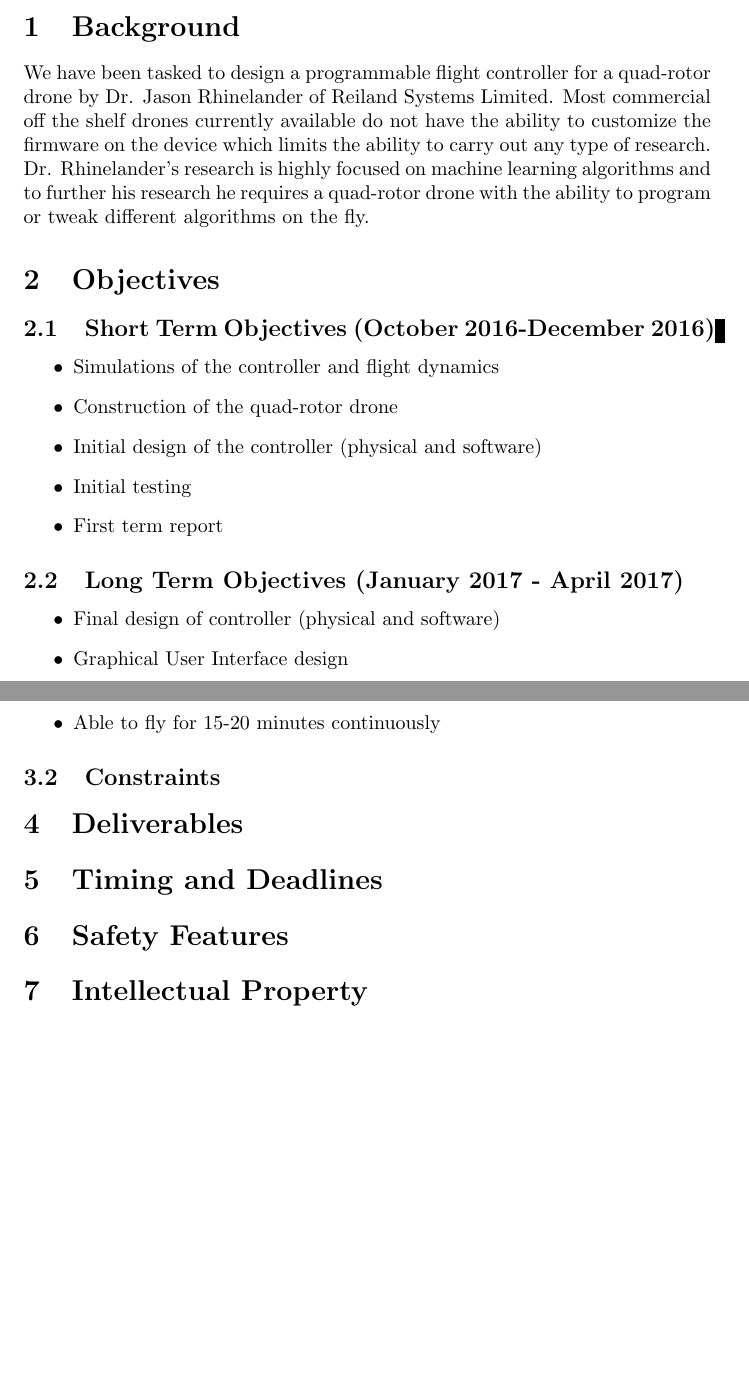
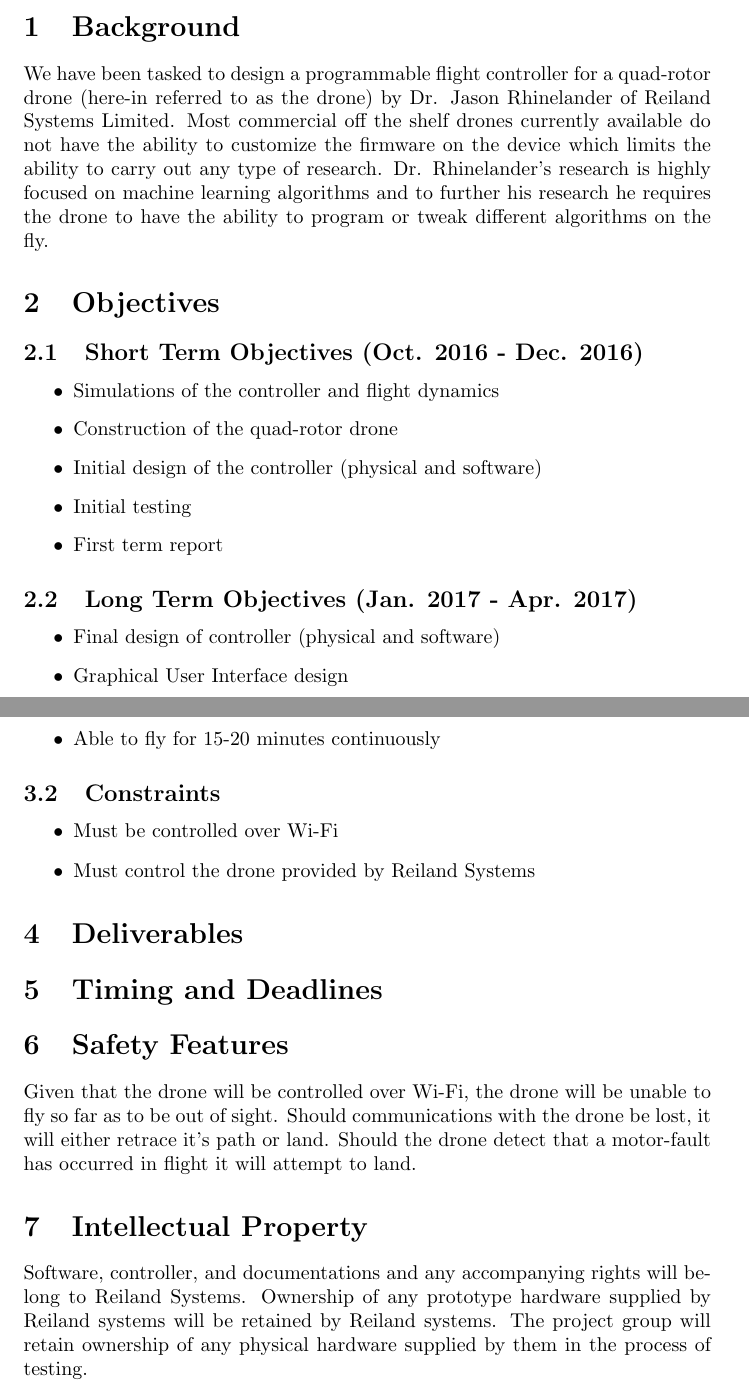
Before and after one commit to Brendoncamm/SYP, a LaTeX document (Documents/Memo/Design_Memo.tex): two parts of pages 1 and 2 of 2, joined at a grey line, cut so that both start at the same text, the shorter picture padded with empty space. Compiled offline with pdfLaTeX.

Commit message:
Added Safety features and IP section to design memo.

```diff
--- a/Documents/Memo/Design_Memo.tex
+++ b/Documents/Memo/Design_Memo.tex
@@ -10,10 +10,10 @@
 
 \section{Background}
 %Dr Rhinelander, Reiland Systems.  Open controller platform. End goal for Dr R to use for machine learning.
-We have been tasked to design a programmable flight controller for a quad-rotor drone by Dr. Jason Rhinelander of Reiland Systems Limited. Most commercial off the shelf drones currently available do not have the ability to customize the firmware on the device which limits the ability to carry out any type of research. Dr. Rhinelander’s research is highly focused on machine learning algorithms and to further his research he requires a quad-rotor drone with the ability to program or tweak different algorithms on the fly.
+We have been tasked to design a programmable flight controller for a quad-rotor drone (here-in referred to as the drone) by Dr. Jason Rhinelander of Reiland Systems Limited. Most commercial off the shelf drones currently available do not have the ability to customize the firmware on the device which limits the ability to carry out any type of research. Dr. Rhinelander’s research is highly focused on machine learning algorithms and to further his research he requires the drone to have the ability to program or tweak different algorithms on the fly.
 \section{Objectives}
 %End goals, leave intermediate objectives to deliverables/timing.
-\subsection{Short Term Objectives (October 2016-December 2016)}
+\subsection{Short Term Objectives (Oct. 2016 - Dec. 2016)}
 \begin{itemize}
 	\item Simulations of the controller and flight dynamics
 	\item Construction of the quad-rotor drone
@@ -21,7 +21,7 @@
 	\item Initial testing
 	\item First term report
 \end{itemize}
-\subsection{Long Term Objectives (January 2017 - April 2017)}
+\subsection{Long Term Objectives (Jan. 2017 - Apr. 2017)}
 \begin{itemize}
 	\item Final design of controller (physical and software)
 	\item Graphical User Interface design
@@ -38,14 +38,19 @@
 \end{itemize}
 \subsection{Constraints}
 %Limitations to the design process.
+\begin{itemize}
+	\item Must be controlled over Wi-Fi
+	\item Must control the drone provided by Reiland Systems
+\end{itemize}
 \section{Deliverables}
 %What will be provided to the client.
 \section{Timing and Deadlines}
 %Gantt Chart.
 \section{Safety Features}
 %Control range, communication failure protocal.
+Given that the drone will be controlled over Wi-Fi, the drone will be unable to fly so far as to be out of sight.  Should communications with the drone be lost, it will either retrace it's path or land.  Should the drone detect that a motor-fault has occurred in flight it will attempt to land.
 \section{Intellectual Property}
-%Software, controller, and documentations will belong to Reiland Systems.  Any prototype hardware supplied by Reiland systems will be retained by Reiland systems.  The project group will retain ownership of any physical hardware supplied by them in the process of testing.
+Software, controller, and documentations and any accompanying rights will belong to Reiland Systems.  Ownership of any prototype hardware supplied by Reiland systems will be retained by Reiland systems.  The project group will retain ownership of any physical hardware supplied by them in the process of testing.
 
 %Signatures for group, Dr Gu, Dr El-Sankary, Dr Rhinelander
 \end{document}
```
